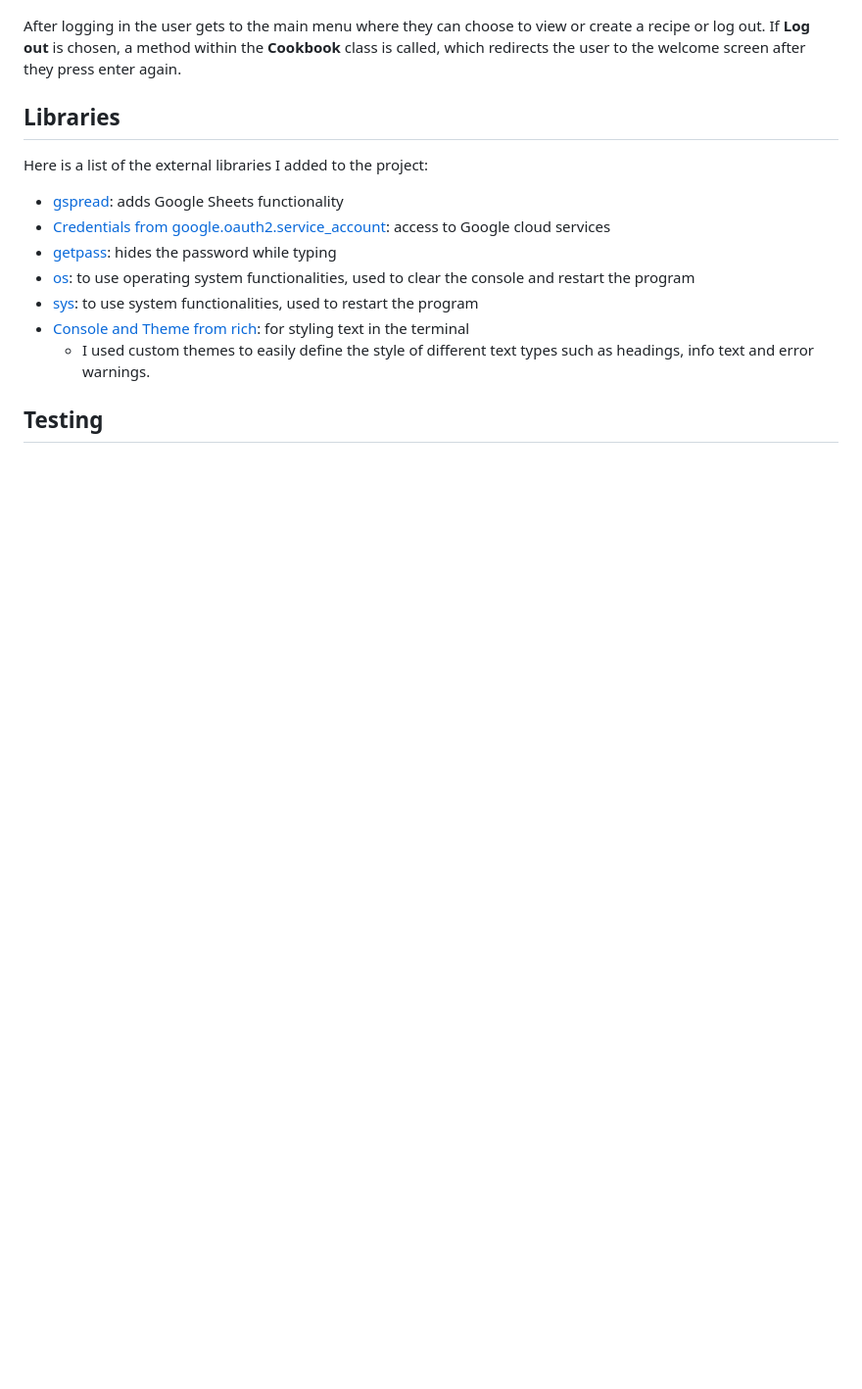
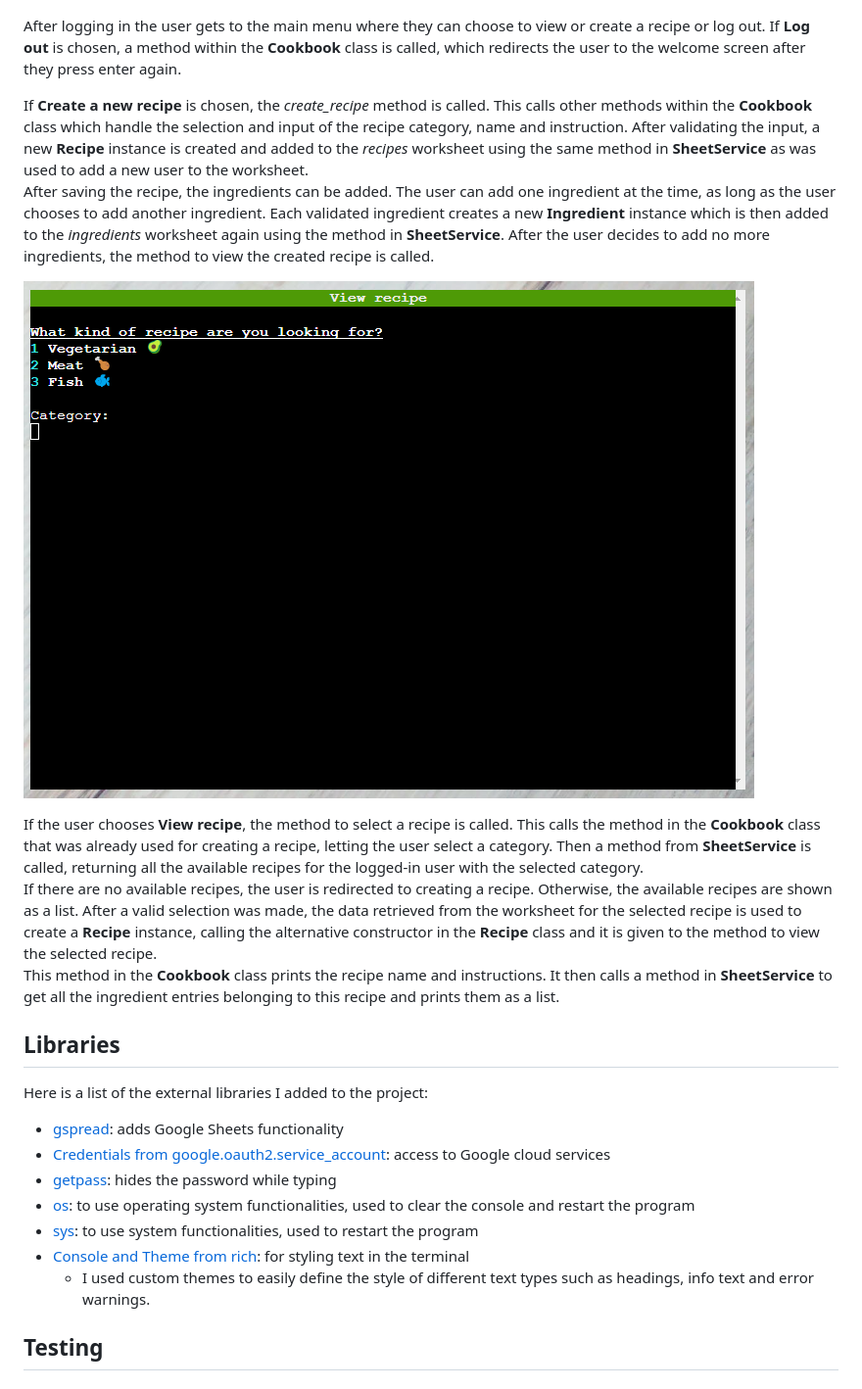
Before and after one commit to Julia-Wagner/PyChef, a Markdown page: README.md, the part around the change. Shown: that part at 98% size. GitHub-like rendering; pictures changed too: docs/screenshots/view_recipe.png (added); blank space fills up the shorter version.

Commit message:
doc: add create and view recipe to logic flow in readme

```diff
--- a/README.md
+++ b/README.md
@@ -204,6 +204,15 @@ If **Log in to your account** is chosen, as well as after creating an account, t
 
 After logging in the user gets to the main menu where they can choose to view or create a recipe or log out. If **Log out** is chosen, a method within the **Cookbook** class is called, which redirects the user to the welcome screen after they press enter again.
 
+If **Create a new recipe** is chosen, the *create_recipe* method is called. This calls other methods within the **Cookbook** class which handle the selection and input of the recipe category, name and instruction. After validating the input, a new **Recipe** instance is created and added to the *recipes* worksheet using the same method in **SheetService** as was used to add a new user to the worksheet.\
+After saving the recipe, the ingredients can be added. The user can add one ingredient at the time, as long as the user chooses to add another ingredient. Each validated ingredient creates a new **Ingredient** instance which is then added to the *ingredients* worksheet again using the method in **SheetService**. After the user decides to add no more ingredients, the method to view the created recipe is called.
+
+![View recipe](docs/screenshots/view_recipe.png)
+
+If the user chooses **View recipe**, the method to select a recipe is called. This calls the method in the **Cookbook** class that was already used for creating a recipe, letting the user select a category. Then a method from **SheetService** is called, returning all the available recipes for the logged-in user with the selected category.\
+If there are no available recipes, the user is redirected to creating a recipe. Otherwise, the available recipes are shown as a list. After a valid selection was made, the data retrieved from the worksheet for the selected recipe is used to create a **Recipe** instance, calling the alternative constructor in the **Recipe** class and it is given to the method to view the selected recipe.\
+This method in the **Cookbook** class prints the recipe name and instructions. It then calls a method in **SheetService** to get all the ingredient entries belonging to this recipe and prints them as a list.
+
 ## **Libraries**
 
 Here is a list of the external libraries I added to the project:
```
